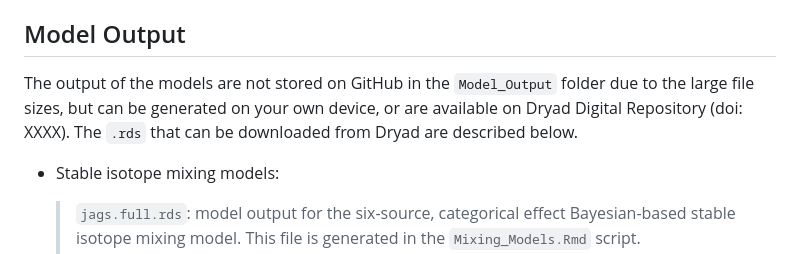
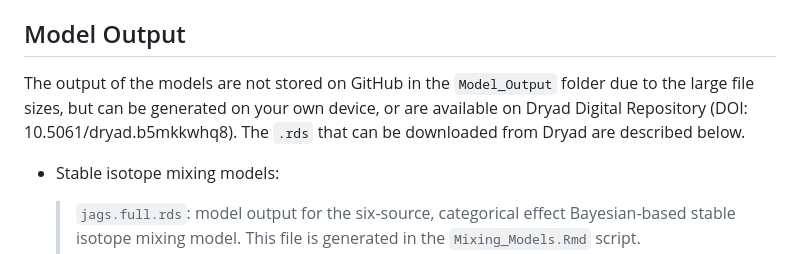
Before and after one commit to tcaspi/SF-Coyote-Stable-Isotopes, a Markdown page: README.md, the part around the change. Rendered like a GitHub page.

Commit message:
add Dryad doi to README

```diff
--- a/README.md
+++ b/README.md
@@ -162,7 +162,7 @@ For MixSIAR models:
 
 ## Model Output
 
-The output of the models are not stored on GitHub in the `Model_Output` folder due to the large file sizes, but can be generated on your own device, or are available on Dryad Digital Repository (doi: XXXX). The `.rds` that can be downloaded from Dryad are described below.
+The output of the models are not stored on GitHub in the `Model_Output` folder due to the large file sizes, but can be generated on your own device, or are available on Dryad Digital Repository (DOI: 10.5061/dryad.b5mkkwhq8). The `.rds` that can be downloaded from Dryad are described below.
 
 -   <div>
 
```
